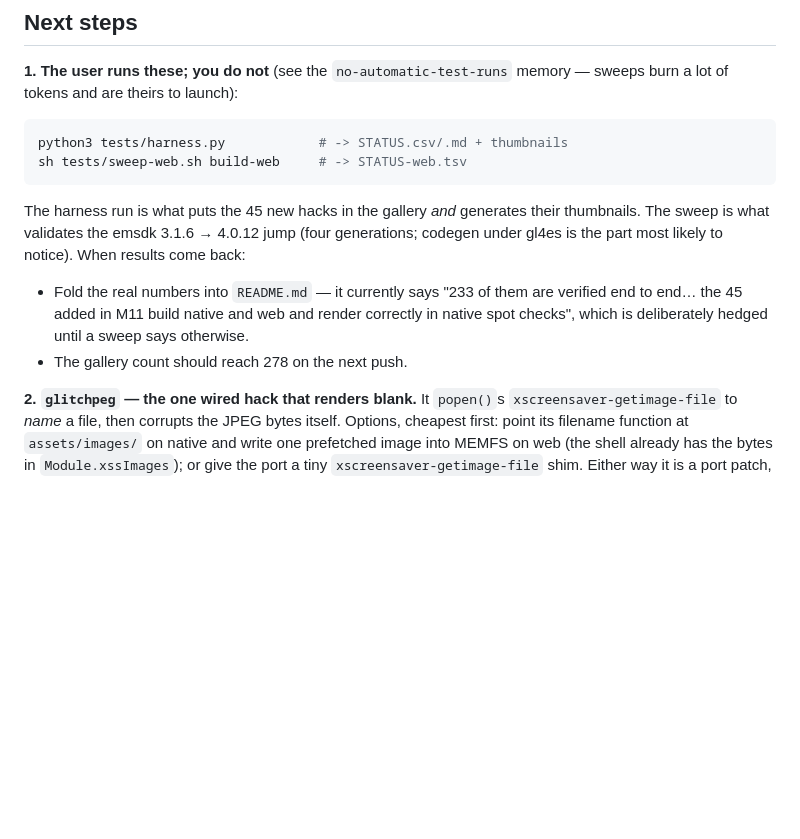
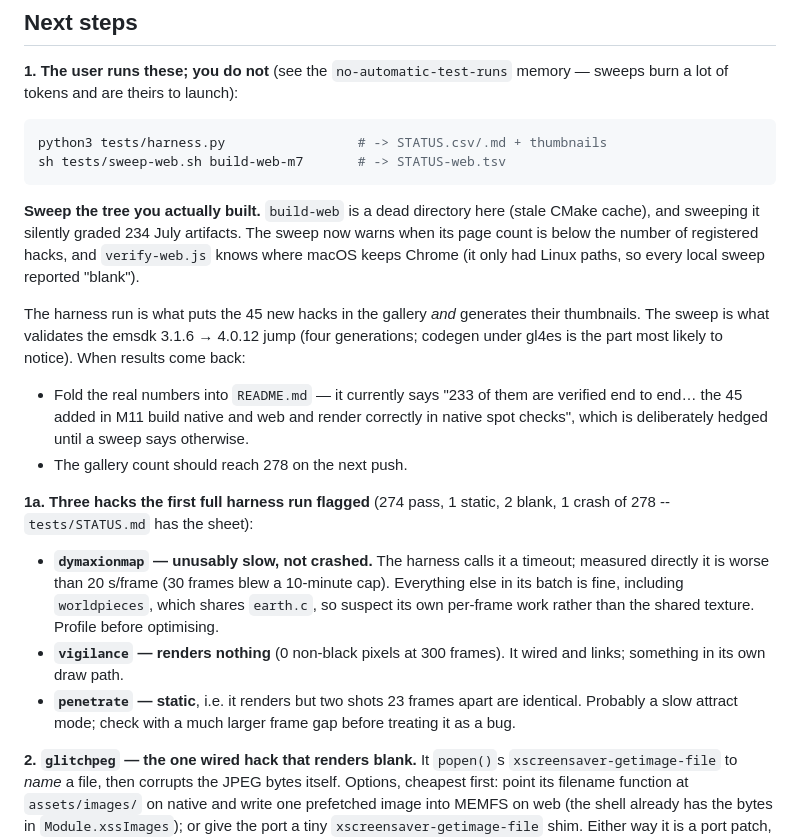
Before and after one commit to erik-larsen/xss-sdl2-gles2, a Markdown page: HANDOFF.md, the part around the change. GitHub-like rendering; blank space fills up the shorter version.

Commit message:
HANDOFF: record the harness findings and the corrected sweep command
274/278 pass natively. The three that did not, with what is actually
known about each: dymaxionmap is slow rather than crashed (>20s/frame
measured directly, so the harness times out), vigilance renders zero
non-black pixels at 300 frames, and penetrate is "static" which may just
be a slow attract mode.

Also corrects the sweep command to name build-web-m7, since build-web is
the dead tree that produced the 0/234 result.

Co-Authored-By: Claude Opus 5 <noreply@anthropic.com>

````diff
--- a/HANDOFF.md
+++ b/HANDOFF.md
@@ -34,9 +34,15 @@ upstream hack source.
 memory — sweeps burn a lot of tokens and are theirs to launch):
 
 ```sh
-python3 tests/harness.py            # -> STATUS.csv/.md + thumbnails
-sh tests/sweep-web.sh build-web     # -> STATUS-web.tsv
+python3 tests/harness.py                 # -> STATUS.csv/.md + thumbnails
+sh tests/sweep-web.sh build-web-m7       # -> STATUS-web.tsv
 ```
+
+**Sweep the tree you actually built.** `build-web` is a dead directory
+here (stale CMake cache), and sweeping it silently graded 234 July
+artifacts. The sweep now warns when its page count is below the number
+of registered hacks, and `verify-web.js` knows where macOS keeps Chrome
+(it only had Linux paths, so every local sweep reported "blank").
 
 The harness run is what puts the 45 new hacks in the gallery *and*
 generates their thumbnails. The sweep is what validates the emsdk
@@ -48,6 +54,20 @@ most likely to notice). When results come back:
   and render correctly in native spot checks", which is deliberately
   hedged until a sweep says otherwise.
 - The gallery count should reach 278 on the next push.
+
+**1a. Three hacks the first full harness run flagged** (274 pass, 1
+static, 2 blank, 1 crash of 278 -- `tests/STATUS.md` has the sheet):
+
+- **`dymaxionmap` — unusably slow, not crashed.** The harness calls it a
+  timeout; measured directly it is worse than 20 s/frame (30 frames blew
+  a 10-minute cap). Everything else in its batch is fine, including
+  `worldpieces`, which shares `earth.c`, so suspect its own per-frame
+  work rather than the shared texture. Profile before optimising.
+- **`vigilance` — renders nothing** (0 non-black pixels at 300 frames).
+  It wired and links; something in its own draw path.
+- **`penetrate` — static**, i.e. it renders but two shots 23 frames
+  apart are identical. Probably a slow attract mode; check with a much
+  larger frame gap before treating it as a bug.
 
 **2. `glitchpeg` — the one wired hack that renders blank.** It
 `popen()`s `xscreensaver-getimage-file` to *name* a file, then corrupts
````
